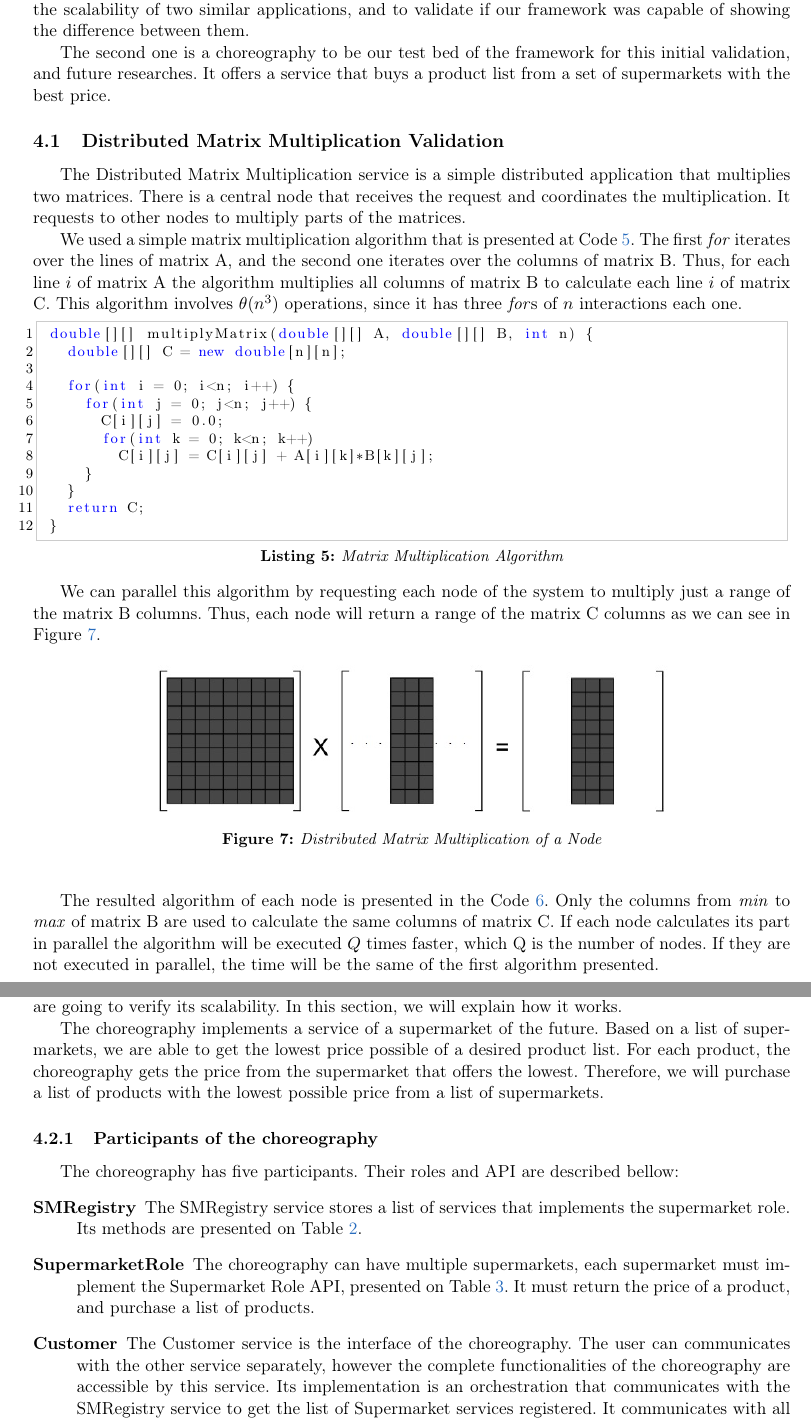
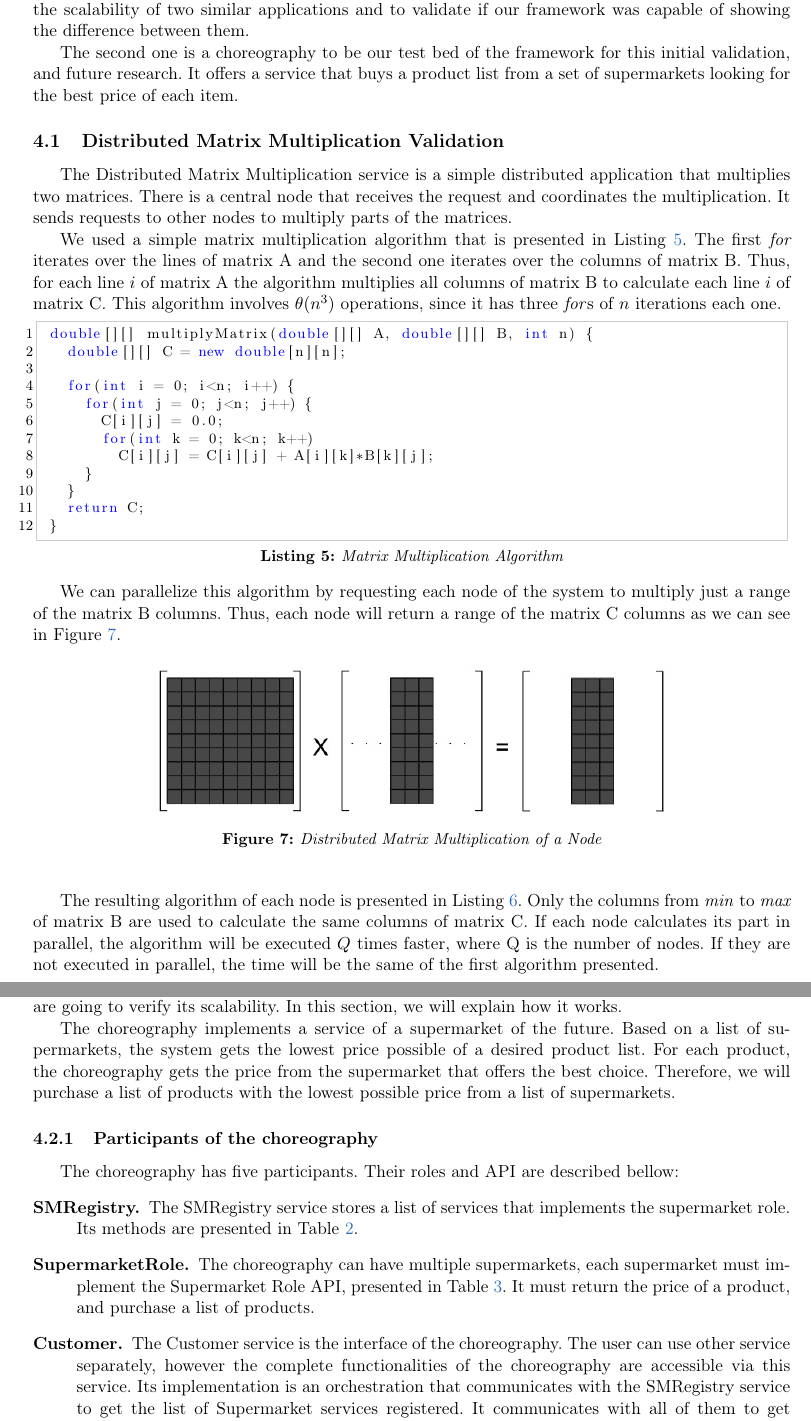
Before and after one commit to pedrombl/TCC, a LaTeX thesis (tcc_pedro_leal.tex, which reads chapters/validation.tex): two parts of pages 16 and 20 of 29, joined at a grey line, cut so that both start at the same text. Compiled offline with pdfLaTeX.

Commit message:
validation section corrections

```diff
--- a/chapters/validation.tex
+++ b/chapters/validation.tex
@@ -1,13 +1,13 @@
 \section{Validation}
-To validate the first version of the Scalability Testing Framework, we developed two distributed applications. The first one, a distributed matrix multiplication, is a simple application that can have two different scalability sizes with a small change in the implementation. Thus, we used it to compare the scalability of two similar applications, and to validate if our framework was capable of showing the difference between them.
+To validate the first version of the Scalability Testing Framework, we developed two distributed applications. The first one, a distributed matrix multiplication, is a simple application that can have two different scalability sizes with a small change in the implementation. Thus, we used it to compare the scalability of two similar applications and to validate if our framework was capable of showing the difference between them.
 
-The second one is a choreography to be our test bed of the framework for this initial validation, and future researches. It offers a service that buys a product list from a set of supermarkets with the best price.
+The second one is a choreography to be our test bed of the framework for this initial validation, and future research. It offers a service that buys a product list from a set of supermarkets looking for the best price of each item.
 
 \subsection{Distributed Matrix Multiplication Validation}
 
-The Distributed Matrix Multiplication service is a simple distributed application that multiplies two matrices. There is a central node that receives the request and coordinates the multiplication. It requests to other nodes to multiply parts of the matrices.
+The Distributed Matrix Multiplication service is a simple distributed application that multiplies two matrices. There is a central node that receives the request and coordinates the multiplication. It sends requests to other nodes to multiply parts of the matrices.
 
-We used a simple matrix multiplication algorithm that is presented at Code~\ref{MMAlgorithm}. The first \emph{for} iterates over the lines of matrix A, and the second one iterates over the columns of matrix B. Thus, for each line $i$ of matrix A the algorithm multiplies all columns of matrix B to calculate each line $i$ of matrix C. This algorithm involves $\theta(n^3)$ operations, since it has three \emph{for}s of $n$ interactions each one.
+We used a simple matrix multiplication algorithm that is presented in Listing~\ref{MMAlgorithm}. The first \emph{for} iterates over the lines of matrix A and the second one iterates over the columns of matrix B. Thus, for each line $i$ of matrix A the algorithm multiplies all columns of matrix B to calculate each line $i$ of matrix C. This algorithm involves $\theta(n^3)$ operations, since it has three \emph{for}s of $n$ iterations each one.
 \lstset{caption={Matrix Multiplication Algorithm},label=MMAlgorithm}
 \begin{lstlisting}
 double[][] multiplyMatrix(double[][] A, double[][] B, int n) {
@@ -24,7 +24,7 @@ double[][] multiplyMatrix(double[][] A, double[][] B, int n) {
 }
 \end{lstlisting}
 
-We can parallel this algorithm by requesting each node of the system to multiply just a range of the matrix B columns. Thus, each node will return a range of the matrix C columns as we can see in Figure \ref{matrices}.
+We can parallelize this algorithm by requesting each node of the system to multiply just a range of the matrix B columns. Thus, each node will return a range of the matrix C columns as we can see in Figure \ref{matrices}.
 
 \begin{figure}[htbp]
 \begin{center}
@@ -34,7 +34,7 @@ We can parallel this algorithm by requesting each node of the system to multiply
 \end{center}
 \end{figure}
 
-The resulted algorithm of each node is presented in the Code~\ref{DMMAlgorithm}. Only the columns from \emph{min} to \emph{max} of matrix B are used to calculate the same columns of matrix C. If each node calculates its part in parallel the algorithm will be executed $Q$ times faster, which Q is the number of nodes. If they are not executed in parallel, the time will be the same of the first algorithm presented.
+The resulting algorithm of each node is presented in Listing~\ref{DMMAlgorithm}. Only the columns from \emph{min} to \emph{max} of matrix B are used to calculate the same columns of matrix C. If each node calculates its part in parallel, the algorithm will be executed $Q$ times faster, where Q is the number of nodes. If they are not executed in parallel, the time will be the same of the first algorithm presented.
 \clearpage
 
 \lstset{caption={Distributed Matrix Multiplication Algorithm},label=DMMAlgorithm}
@@ -177,14 +177,14 @@ It is easier to verify the scalability of an application when we are comparing t
 \subsection{Choreography Validation}
 We developed a web service choreography to be our test bed for getting information and developing the Rehearsal Framework. Thus, we will use this choreography to collect information about how we are going to verify its scalability. In this section, we will explain how it works.
 
-The choreography implements a service of a supermarket of the future. Based on a list of supermarkets, we are able to get the lowest price possible of a desired product list. For each product, the choreography gets the price from the supermarket that offers the lowest. Therefore, we will purchase a list of products with the lowest possible price from a list of supermarkets.
+The choreography implements a service of a supermarket of the future. Based on a list of supermarkets, the system gets the lowest price possible of a desired product list. For each product, the choreography gets the price from the supermarket that offers the best choice. Therefore, we will purchase a list of products with the lowest possible price from a list of supermarkets.
 
 \subsubsection{Participants of the choreography}
 \label{participantschoreography}
 
 The choreography has five participants. Their roles and API are described bellow:
 \begin{description}
-\item[SMRegistry] The SMRegistry service stores a list of services that implements the supermarket role. Its methods are presented on Table \ref{smregistryapi}.
+\item[SMRegistry.] The SMRegistry service stores a list of services that implements the supermarket role. Its methods are presented in Table \ref{smregistryapi}.
 	\begin{table}[htdp]
 	\caption{SMRegistry API}
 	\begin{center}
@@ -198,7 +198,7 @@ The choreography has five participants. Their roles and API are described bellow
 	\label{smregistryapi}
 	\end{table}%
 
-\item[SupermarketRole] The choreography can have multiple supermarkets, each supermarket must implement the Supermarket Role API, presented on Table \ref{smroleapi}. It must return the price of a product, and purchase a list of products.
+\item[SupermarketRole.] The choreography can have multiple supermarkets, each supermarket must implement the Supermarket Role API, presented in Table \ref{smroleapi}. It must return the price of a product, and purchase a list of products.
 	\begin{table}[htdp]
 	\caption{Supermarket Role API}
 	\begin{center}
@@ -213,7 +213,7 @@ The choreography has five participants. Their roles and API are described bellow
 	\label{smroleapi}
 	\end{table}%
 
-\item[Customer] The Customer service is the interface of the choreography. The user can communicates with the other service separately, however the complete functionalities of the choreography are accessible by this service. Its implementation is an orchestration that communicates with the SMRegistry service to get the list of Supermarket services registered. It communicates with all of them to get the minimum price possible of the product list. After returning the order, the user can communicates with the Customer to request a purchase and the delivery informations. Its API is presented on Table \ref{customerapi}.
+\item[Customer.] The Customer service is the interface of the choreography. The user can use other service separately, however the complete functionalities of the choreography are accessible via this service. Its implementation is an orchestration that communicates with the SMRegistry service to get the list of Supermarket services registered. It communicates with all of them to get the minimum price possible of the product list. After returning the order, the user can send a requiset to the Customer to purchase and the delivery informations. Its API is presented in Table \ref{customerapi}.
 	\begin{table}[htdp]
 	\caption{Customer API}
 	\begin{center}
```
Also changed, not shown: chapters/validation.tex (32 more changed lines).
